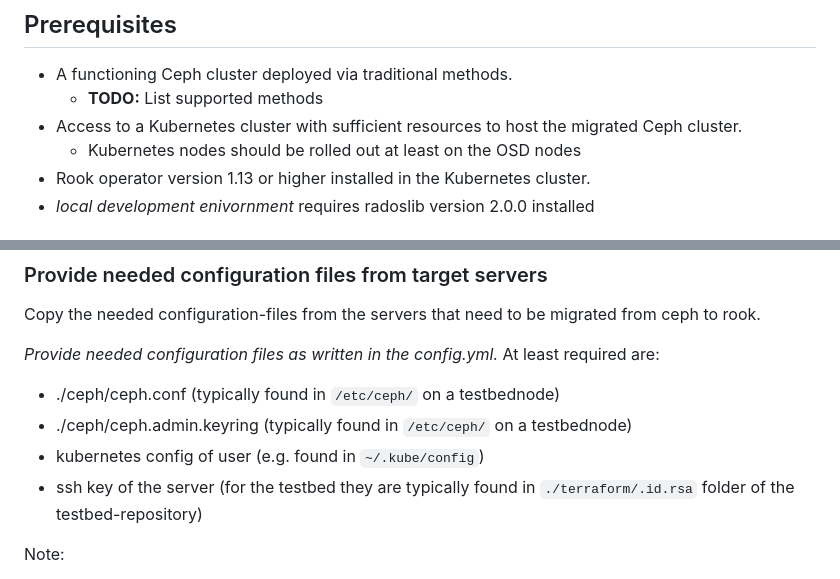
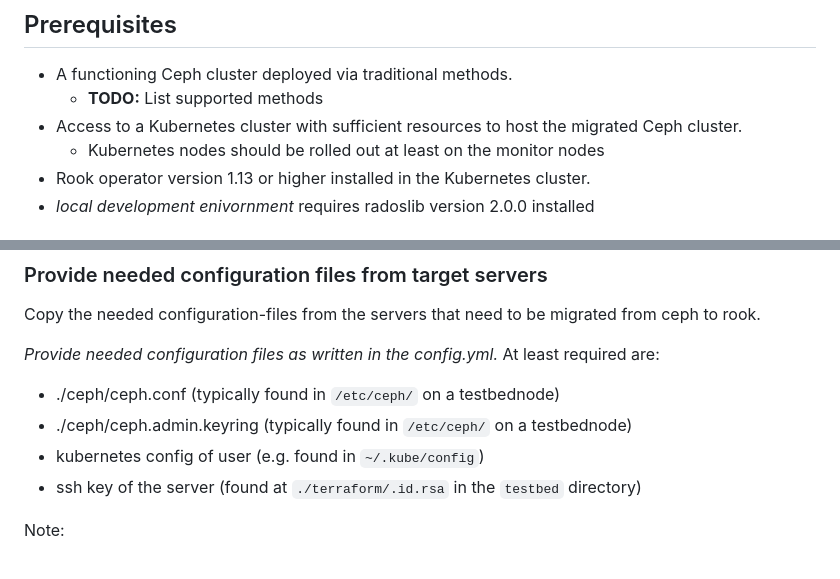
Before and after one commit to SovereignCloudStack/rookify, a Markdown page: README.md, 2 parts joined by grey strips. Rendered like a GitHub page.

```diff
--- a/README.md
+++ b/README.md
@@ -14,7 +14,7 @@ Rookify is designed to facilitate a smooth and efficient transition for existing
 - A functioning Ceph cluster deployed via traditional methods.
   - __TODO:__ List supported methods
 - Access to a Kubernetes cluster with sufficient resources to host the migrated Ceph cluster.
-  - Kubernetes nodes should be rolled out at least on the OSD nodes
+    - Kubernetes nodes should be rolled out at least on the monitor nodes
 - Rook operator version 1.13 or higher installed in the Kubernetes cluster.
 - _local development enivornment_ requires radoslib version 2.0.0 installed
 
@@ -70,7 +70,7 @@ _Provide needed configuration files as written in the config.yml._ At least requ
 - ./ceph/ceph.conf (typically found in `/etc/ceph/` on a testbednode)
 - ./ceph/ceph.admin.keyring (typically found in `/etc/ceph/` on a testbednode)
 - kubernetes config of user (e.g. found in `~/.kube/config`)
-- ssh key of the server (for the testbed they are typically found in `./terraform/.id.rsa` folder of the testbed-repository)
+- ssh key of the server (found at `./terraform/.id.rsa` in the `testbed` directory)
 
 Note:
 - for the testbed there is a helper script to download the configs from the testbed. These helperscripts need correct `.ssh/config` entries to work (take a look at [scripts/osism/get_configs_from_testbed](osism/get_configs_from_testbed.sh) for an example).
```
